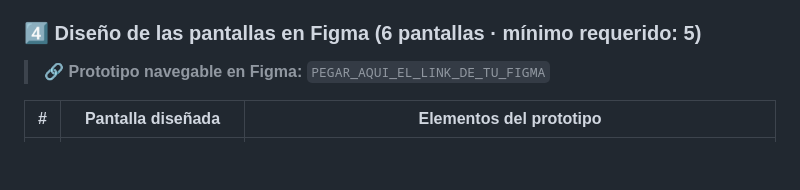
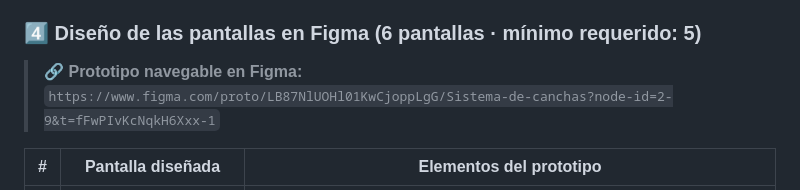
Before and after one commit to HaroldATdev/courthub, a Markdown page: README.md, the part around the change. Drawn GitHub-style; blank space fills up the shorter version.

Commit message:
add link figma

```diff
--- a/README.md
+++ b/README.md
@@ -45,7 +45,7 @@ Sistema de reservas de canchas deportivas (fútbol, fulbito, pádel, tenis y squ
 
 ### 4️⃣ Diseño de las pantallas en Figma (6 pantallas · mínimo requerido: 5)
 
-> 🔗 **Prototipo navegable en Figma:** `PEGAR_AQUI_EL_LINK_DE_TU_FIGMA`
+> 🔗 **Prototipo navegable en Figma:** `https://www.figma.com/proto/LB87NlUOHl01KwCjoppLgG/Sistema-de-canchas?node-id=2-9&t=fFwPIvKcNqkH6Xxx-1`
 
 | # | Pantalla diseñada | Elementos del prototipo |
 |---|--------------------|--------------------------|
```
